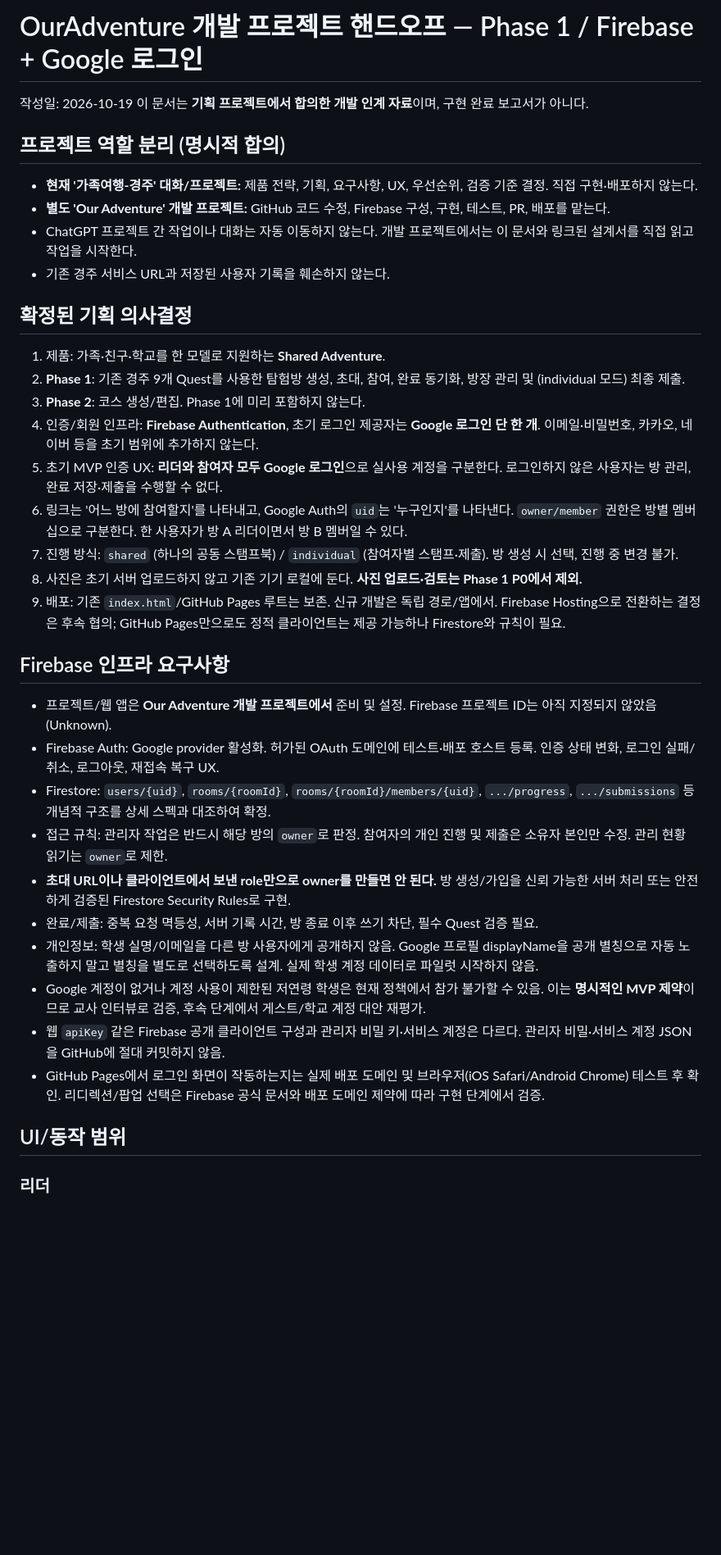
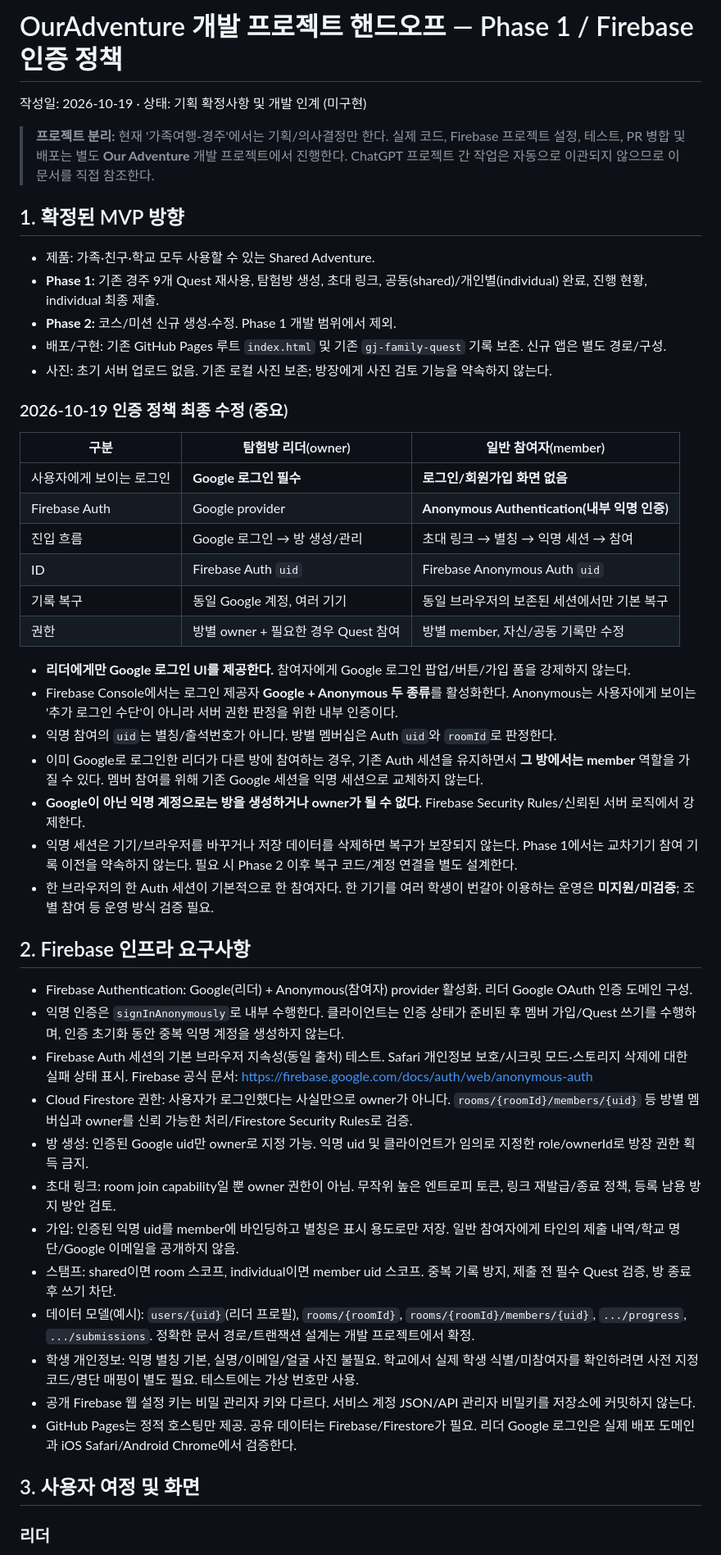
Before and after one commit to stynerk/OurAdventure, a Markdown page: docs/OUR_ADVENTURE_IMPLEMENTATION_HANDOFF.md, the part around one of its changes. Shown at 82% size. Drawn GitHub-style; blank space fills up the shorter version.

```diff
--- a/docs/OUR_ADVENTURE_IMPLEMENTATION_HANDOFF.md
+++ b/docs/OUR_ADVENTURE_IMPLEMENTATION_HANDOFF.md
@@ -1,40 +1,51 @@
-# OurAdventure 개발 프로젝트 핸드오프 — Phase 1 / Firebase + Google 로그인
+# OurAdventure 개발 프로젝트 핸드오프 — Phase 1 / Firebase 인증 정책
 
-작성일: 2026-10-19
-이 문서는 **기획 프로젝트에서 합의한 개발 인계 자료**이며, 구현 완료 보고서가 아니다.
+작성일: 2026-10-19 · 상태: 기획 확정사항 및 개발 인계 (미구현)
 
-## 프로젝트 역할 분리 (명시적 합의)
+> **프로젝트 분리:** 현재 '가족여행-경주'에서는 기획/의사결정만 한다. 실제 코드, Firebase 프로젝트 설정, 테스트, PR 병합 및 배포는 별도 **Our Adventure** 개발 프로젝트에서 진행한다. ChatGPT 프로젝트 간 작업은 자동으로 이관되지 않으므로 이 문서를 직접 참조한다.
 
-- **현재 '가족여행-경주' 대화/프로젝트:** 제품 전략, 기획, 요구사항, UX, 우선순위, 검증 기준 결정. 직접 구현·배포하지 않는다.
-- **별도 'Our Adventure' 개발 프로젝트:** GitHub 코드 수정, Firebase 구성, 구현, 테스트, PR, 배포를 맡는다.
-- ChatGPT 프로젝트 간 작업이나 대화는 자동 이동하지 않는다. 개발 프로젝트에서는 이 문서와 링크된 설계서를 직접 읽고 작업을 시작한다.
-- 기존 경주 서비스 URL과 저장된 사용자 기록을 훼손하지 않는다.
+## 1. 확정된 MVP 방향
 
-## 확정된 기획 의사결정
+- 제품: 가족·친구·학교 모두 사용할 수 있는 Shared Adventure.
+- **Phase 1:** 기존 경주 9개 Quest 재사용, 탐험방 생성, 초대 링크, 공동(shared)/개인별(individual) 완료, 진행 현황, individual 최종 제출.
+- **Phase 2:** 코스/미션 신규 생성·수정. Phase 1 개발 범위에서 제외.
+- 배포/구현: 기존 GitHub Pages 루트 `index.html` 및 기존 `gj-family-quest` 기록 보존. 신규 앱은 별도 경로/구성.
+- 사진: 초기 서버 업로드 없음. 기존 로컬 사진 보존; 방장에게 사진 검토 기능을 약속하지 않는다.
 
-1. 제품: 가족·친구·학교를 한 모델로 지원하는 **Shared Adventure**.
-2. **Phase 1**: 기존 경주 9개 Quest를 사용한 탐험방 생성, 초대, 참여, 완료 동기화, 방장 관리 및 (individual 모드) 최종 제출.
-3. **Phase 2**: 코스 생성/편집. Phase 1에 미리 포함하지 않는다.
-4. 인증/회원 인프라: **Firebase Authentication**, 초기 로그인 제공자는 **Google 로그인 단 한 개**. 이메일·비밀번호, 카카오, 네이버 등을 초기 범위에 추가하지 않는다.
-5. 초기 MVP 인증 UX: **리더와 참여자 모두 Google 로그인**으로 실사용 계정을 구분한다. 로그인하지 않은 사용자는 방 관리, 완료 저장·제출을 수행할 수 없다.
-6. 링크는 '어느 방에 참여할지'를 나타내고, Google Auth의 `uid`는 '누구인지'를 나타낸다. `owner/member` 권한은 방별 멤버십으로 구분한다. 한 사용자가 방 A 리더이면서 방 B 멤버일 수 있다.
-7. 진행 방식: `shared` (하나의 공동 스탬프북) / `individual` (참여자별 스탬프·제출). 방 생성 시 선택, 진행 중 변경 불가.
-8. 사진은 초기 서버 업로드하지 않고 기존 기기 로컬에 둔다. **사진 업로드·검토는 Phase 1 P0에서 제외.**
-9. 배포: 기존 `index.html`/GitHub Pages 루트는 보존. 신규 개발은 독립 경로/앱에서. Firebase Hosting으로 전환하는 결정은 후속 협의; GitHub Pages만으로도 정적 클라이언트는 제공 가능하나 Firestore와 규칙이 필요.
+### 2026-10-19 인증 정책 최종 수정 (중요)
 
-## Firebase 인프라 요구사항
+| 구분 | 탐험방 리더(owner) | 일반 참여자(member) |
+|---|---|---|
+| 사용자에게 보이는 로그인 | **Google 로그인 필수** | **로그인/회원가입 화면 없음** |
+| Firebase Auth | Google provider | **Anonymous Authentication(내부 익명 인증)** |
+| 진입 흐름 | Google 로그인 → 방 생성/관리 | 초대 링크 → 별칭 → 익명 세션 → 참여 |
+| ID | Firebase Auth `uid` | Firebase Anonymous Auth `uid` |
+| 기록 복구 | 동일 Google 계정, 여러 기기 | 동일 브라우저의 보존된 세션에서만 기본 복구 |
+| 권한 | 방별 owner + 필요한 경우 Quest 참여 | 방별 member, 자신/공동 기록만 수정 |
 
-- 프로젝트/웹 앱은 **Our Adventure 개발 프로젝트에서** 준비 및 설정. Firebase 프로젝트 ID는 아직 지정되지 않았음(Unknown).
-- Firebase Auth: Google provider 활성화. 허가된 OAuth 도메인에 테스트·배포 호스트 등록. 인증 상태 변화, 로그인 실패/취소, 로그아웃, 재접속 복구 UX.
-- Firestore: `users/{uid}`, `rooms/{roomId}`, `rooms/{roomId}/members/{uid}`, `.../progress`, `.../submissions` 등 개념적 구조를 상세 스펙과 대조하여 확정.
-- 접근 규칙: 관리자 작업은 반드시 해당 방의 `owner`로 판정. 참여자의 개인 진행 및 제출은 소유자 본인만 수정. 관리 현황 읽기는 `owner`로 제한.
-- **초대 URL이나 클라이언트에서 보낸 role만으로 owner를 만들면 안 된다.** 방 생성/가입을 신뢰 가능한 서버 처리 또는 안전하게 검증된 Firestore Security Rules로 구현.
-- 완료/제출: 중복 요청 멱등성, 서버 기록 시간, 방 종료 이후 쓰기 차단, 필수 Quest 검증 필요.
-- 개인정보: 학생 실명/이메일을 다른 방 사용자에게 공개하지 않음. Google 프로필 displayName을 공개 별칭으로 자동 노출하지 말고 별칭을 별도로 선택하도록 설계. 실제 학생 계정 데이터로 파일럿 시작하지 않음.
-- Google 계정이 없거나 계정 사용이 제한된 저연령 학생은 현재 정책에서 참가 불가할 수 있음. 이는 **명시적인 MVP 제약**이므로 교사 인터뷰로 검증, 후속 단계에서 게스트/학교 계정 대안 재평가.
-- 웹 `apiKey` 같은 Firebase 공개 클라이언트 구성과 관리자 비밀 키·서비스 계정은 다르다. 관리자 비밀·서비스 계정 JSON을 GitHub에 절대 커밋하지 않음.
-- GitHub Pages에서 로그인 화면이 작동하는지는 실제 배포 도메인 및 브라우저(iOS Safari/Android Chrome) 테스트 후 확인. 리디렉션/팝업 선택은 Firebase 공식 문서와 배포 도메인 제약에 따라 구현 단계에서 검증.
+- **리더에게만 Google 로그인 UI를 제공한다.** 참여자에게 Google 로그인 팝업/버튼/가입 폼을 강제하지 않는다.
+- Firebase Console에서는 로그인 제공자 **Google + Anonymous 두 종류**를 활성화한다. Anonymous는 사용자에게 보이는 '추가 로그인 수단'이 아니라 서버 권한 판정을 위한 내부 인증이다.
+- 익명 참여의 `uid`는 별칭/출석번호가 아니다. 방별 멤버십은 Auth `uid`와 `roomId`로 판정한다.
+- 이미 Google로 로그인한 리더가 다른 방에 참여하는 경우, 기존 Auth 세션을 유지하면서 **그 방에서는 member** 역할을 가질 수 있다. 멤버 참여를 위해 기존 Google 세션을 익명 세션으로 교체하지 않는다.
+- **Google이 아닌 익명 계정으로는 방을 생성하거나 owner가 될 수 없다.** Firebase Security Rules/신뢰된 서버 로직에서 강제한다.
+- 익명 세션은 기기/브라우저를 바꾸거나 저장 데이터를 삭제하면 복구가 보장되지 않는다. Phase 1에서는 교차기기 참여 기록 이전을 약속하지 않는다. 필요 시 Phase 2 이후 복구 코드/계정 연결을 별도 설계한다.
+- 한 브라우저의 한 Auth 세션이 기본적으로 한 참여자다. 한 기기를 여러 학생이 번갈아 이용하는 운영은 **미지원/미검증**; 조별 참여 등 운영 방식 검증 필요.
 
-## UI/동작 범위
+## 2. Firebase 인프라 요구사항
+
+- Firebase Authentication: Google(리더) + Anonymous(참여자) provider 활성화. 리더 Google OAuth 인증 도메인 구성.
+- 익명 인증은 `signInAnonymously`로 내부 수행한다. 클라이언트는 인증 상태가 준비된 후 멤버 가입/Quest 쓰기를 수행하며, 인증 초기화 동안 중복 익명 계정을 생성하지 않는다.
+- Firebase Auth 세션의 기본 브라우저 지속성(동일 출처) 테스트. Safari 개인정보 보호/시크릿 모드·스토리지 삭제에 대한 실패 상태 표시. Firebase 공식 문서: https://firebase.google.com/docs/auth/web/anonymous-auth
+- Cloud Firestore 권한: 사용자가 로그인했다는 사실만으로 owner가 아니다. `rooms/{roomId}/members/{uid}` 등 방별 멤버십과 owner를 신뢰 가능한 처리/Firestore Security Rules로 검증.
+- 방 생성: 인증된 Google uid만 owner로 지정 가능. 익명 uid 및 클라이언트가 임의로 지정한 role/ownerId로 방장 권한 획득 금지.
+- 초대 링크: room join capability일 뿐 owner 권한이 아님. 무작위 높은 엔트로피 토큰, 링크 재발급/종료 정책, 등록 남용 방지 방안 검토.
+- 가입: 인증된 익명 uid를 member에 바인딩하고 별칭은 표시 용도로만 저장. 일반 참여자에게 타인의 제출 내역/학교 명단/Google 이메일을 공개하지 않음.
+- 스탬프: shared이면 room 스코프, individual이면 member uid 스코프. 중복 기록 방지, 제출 전 필수 Quest 검증, 방 종료 후 쓰기 차단.
+- 데이터 모델(예시): `users/{uid}`(리더 프로필), `rooms/{roomId}`, `rooms/{roomId}/members/{uid}`, `.../progress`, `.../submissions`. 정확한 문서 경로/트랜잭션 설계는 개발 프로젝트에서 확정.
+- 학생 개인정보: 익명 별칭 기본, 실명/이메일/얼굴 사진 불필요. 학교에서 실제 학생 식별/미참여자를 확인하려면 사전 지정 코드/명단 매핑이 별도 필요. 테스트에는 가상 번호만 사용.
+- 공개 Firebase 웹 설정 키는 비밀 관리자 키와 다르다. 서비스 계정 JSON/API 관리자 비밀키를 저장소에 커밋하지 않는다.
+- GitHub Pages는 정적 호스팅만 제공. 공유 데이터는 Firebase/Firestore가 필요. 리더 Google 로그인은 실제 배포 도메인과 iOS Safari/Android Chrome에서 검증한다.
+
+## 3. 사용자 여정 및 화면
 
 ### 리더
```
Also changed, not shown: other parts of docs/OUR_ADVENTURE_IMPLEMENTATION_HANDOFF.md (+46 -37 lines).
